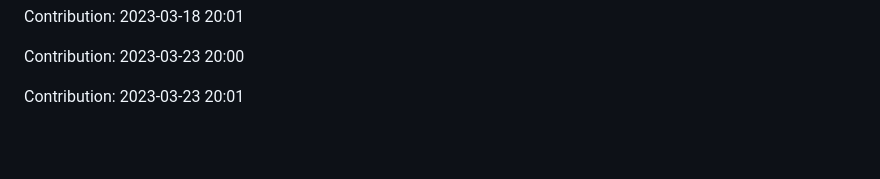
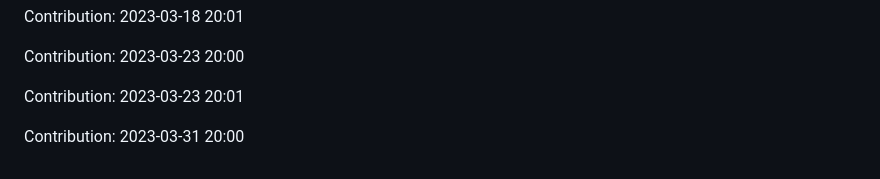
Before and after one commit to prodev08/VueTube-main, a Markdown page: README.md, the part around the change. GitHub-like rendering; blank space fills up the shorter version.

Commit message:
"Contribution: 2023-03-31 20:00"

```diff
--- a/README.md
+++ b/README.md
@@ -261,3 +261,5 @@ Contribution: 2023-03-18 20:01
 Contribution: 2023-03-23 20:00
 
 Contribution: 2023-03-23 20:01
+
+Contribution: 2023-03-31 20:00
```
